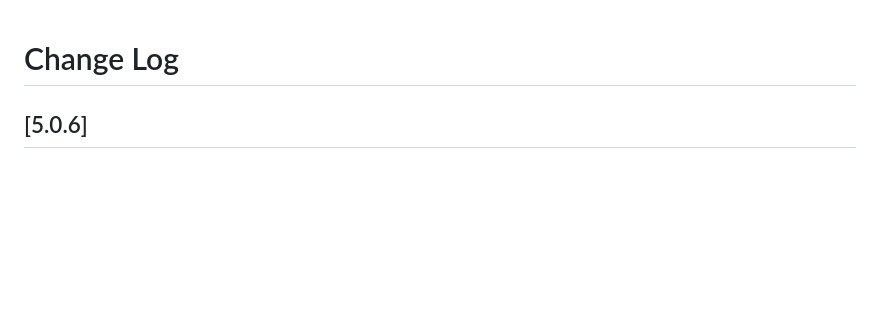
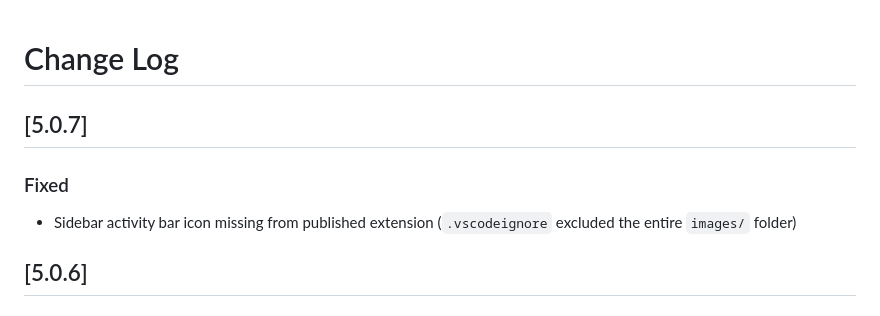
Before and after one commit to davidnussio/vscode-jq-playground, a Markdown page: CHANGELOG.md, the part around the change. Drawn GitHub-style; blank space fills up the shorter version.

Commit message:
fix: update CHANGELOG to include sidebar activity bar icon fix

```diff
--- a/CHANGELOG.md
+++ b/CHANGELOG.md
@@ -1,4 +1,10 @@
 # Change Log
+
+## [5.0.7]
+
+### Fixed
+
+- Sidebar activity bar icon missing from published extension (`.vscodeignore` excluded the entire `images/` folder)
 
 ## [5.0.6]
 
```
